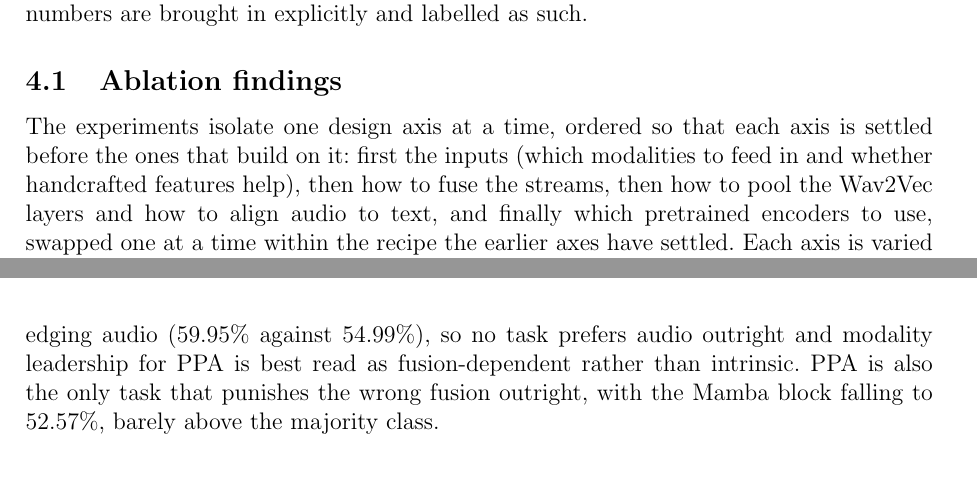
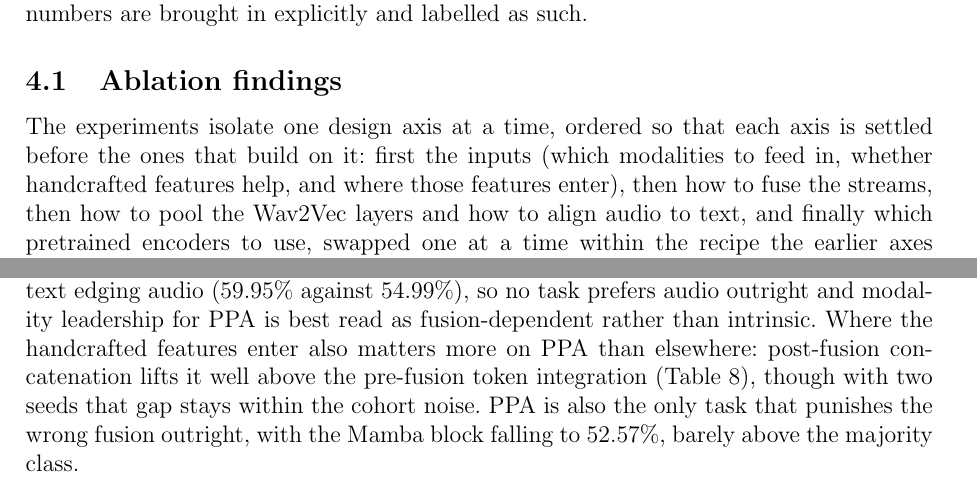
Before and after one commit to estevE11/tfm-doc, a LaTeX document (main.tex, which reads result.tex): two parts of pages 33 and 41 of 51, joined at a grey line, cut so that both start at the same text. Compiled offline with pdfLaTeX.

Commit message:
Integrate the AF-integration finding into the Results narrative
The AF-integration table was floating unreferenced. Add the integration
point to the ablation axis list and fold the post-fusion-helps-PPA result
into the PPA by-task paragraph, with the two-seed noise caveat, so the
section no longer states AF cannot help PPA while a table shows it can.

Co-Authored-By: Claude Opus 4.8 <noreply@anthropic.com>

```diff
--- a/result.tex
+++ b/result.tex
@@ -10,7 +10,7 @@ Unless a table says otherwise, the numbers come from the unified \texttt{res\_mo
 \subsection{Ablation findings}
 \label{ssec:res_ablation}
 
-The experiments isolate one design axis at a time, ordered so that each axis is settled before the ones that build on it: first the inputs (which modalities to feed in and whether handcrafted features help), then how to fuse the streams, then how to pool the Wav2Vec layers and how to align audio to text, and finally which pretrained encoders to use, swapped one at a time within the recipe the earlier axes have settled. Each axis is varied with the others pinned to the stable recipe, so that a change in accuracy can be charged to the axis under test. For the two axes that a second, independent implementation also covers (fusion and Wav2Vec pooling), its agreement with the unified runs is noted. The per-task bundles these findings imply are gathered in Section~\ref{ssec:res_bytask}.
+The experiments isolate one design axis at a time, ordered so that each axis is settled before the ones that build on it: first the inputs (which modalities to feed in, whether handcrafted features help, and where those features enter), then how to fuse the streams, then how to pool the Wav2Vec layers and how to align audio to text, and finally which pretrained encoders to use, swapped one at a time within the recipe the earlier axes have settled. Each axis is varied with the others pinned to the stable recipe, so that a change in accuracy can be charged to the axis under test. For the two axes that a second, independent implementation also covers (fusion and Wav2Vec pooling), its agreement with the unified runs is noted. The per-task bundles these findings imply are gathered in Section~\ref{ssec:res_bytask}.
 
 The modality axis comes first, and it is evaluated under a single fixed fusion so that the comparison isolates the inputs rather than the architecture. Every cell in Table~\ref{tab:res_modality} uses the same multi-head self-attention block over the concatenated streams, with the handcrafted features entering as one additional token and the final Wav2Vec~2.0 layer throughout; only the set of modalities changes, so each comparison is single-factor. Because this neutral grid deliberately drops the weighted layer pooling and per-task alignment used in the later studies, its absolute accuracies are not directly comparable with them, so the same multi-head self-attention fusion reads differently in the fusion table (Table~\ref{tab:res_fusion}); the figures here are meant for comparing modalities within the table, not across tables. Read this way, text is the strongest single modality on all three tasks, audio the weakest, and the handcrafted acoustic features on their own are surprisingly competitive, second only to text on amyloid (74.51\%). Combining modalities helps, but not monotonically: the best configuration is task-dependent, favouring the full audio--text--features set on amyloid (80.14\%), the audio--text pair on ADReSSo (84.01\%, with a 76.48\% test accuracy), and the text--features pair on the noisy PPA cohort (60.91\%). On PPA in particular, adding the weak audio stream on top of text and features does not help under the pre-fusion token integration used in this grid, although where the features enter turns out to matter (Table~\ref{tab:res_af_integration}); the apparent ordering among the closest PPA configurations sits within the seed-to-seed noise of that small three-class cohort. The acoustic features' own contribution, isolated under the recommended cross-attention fusion, is the smaller task-dependent effect quantified next in Table~\ref{tab:res_acoustic}.
 
@@ -253,7 +253,7 @@ Taken as a whole, the unified \texttt{res\_model} runs reproduce the main trends
 
 \textbf{Amyloid-$\beta$ status (SPIN).} The amyloid task recovers a fluid biomarker from forty seconds of Spanish picture description, with no official test set, so every figure is a five-fold cross-validation accuracy. It leans on the text stream (Table~\ref{tab:res_modality}), and gated cross-attention is the best plain fusion at 82.88\%. Its headline comes from the configuration the thesis contributes: character-proportional token-to-token alignment, a final-layer audio representation, bidirectional cross-attention, and the 55 handcrafted features switched on, reaching \textbf{83.90\%}. Amyloid is also where the alignment contribution shows most clearly: in the legacy handcrafted-feature and final-layer grid the proportional scheme reaches 85.72\% against 85.13\% for word-to-token, the largest of the alignment gains.
 
-\textbf{PPA variant (SPIN).} PPA is the hardest task, a three-class problem over a small, imbalanced cohort whose fold-level accuracy is noisy, so its numbers are read as indicative rather than definitive. The best bundle, bidirectional cross-attention with uniform token-to-token alignment and a final-layer audio representation, reaches \textbf{74.95\%}. Under the controlled modality comparison (Table~\ref{tab:res_modality}) its two single modalities are close, with text edging audio (59.95\% against 54.99\%), so no task prefers audio outright and modality leadership for PPA is best read as fusion-dependent rather than intrinsic. PPA is also the only task that punishes the wrong fusion outright, with the Mamba block falling to 52.57\%, barely above the majority class.
+\textbf{PPA variant (SPIN).} PPA is the hardest task, a three-class problem over a small, imbalanced cohort whose fold-level accuracy is noisy, so its numbers are read as indicative rather than definitive. The best bundle, bidirectional cross-attention with uniform token-to-token alignment and a final-layer audio representation, reaches \textbf{74.95\%}. Under the controlled modality comparison (Table~\ref{tab:res_modality}) its two single modalities are close, with text edging audio (59.95\% against 54.99\%), so no task prefers audio outright and modality leadership for PPA is best read as fusion-dependent rather than intrinsic. Where the handcrafted features enter also matters more on PPA than elsewhere: post-fusion concatenation lifts it well above the pre-fusion token integration (Table~\ref{tab:res_af_integration}), though with two seeds that gap stays within the cohort noise. PPA is also the only task that punishes the wrong fusion outright, with the Mamba block falling to 52.57\%, barely above the majority class.
 
 \begin{table}[htbp]
 \centering
```
